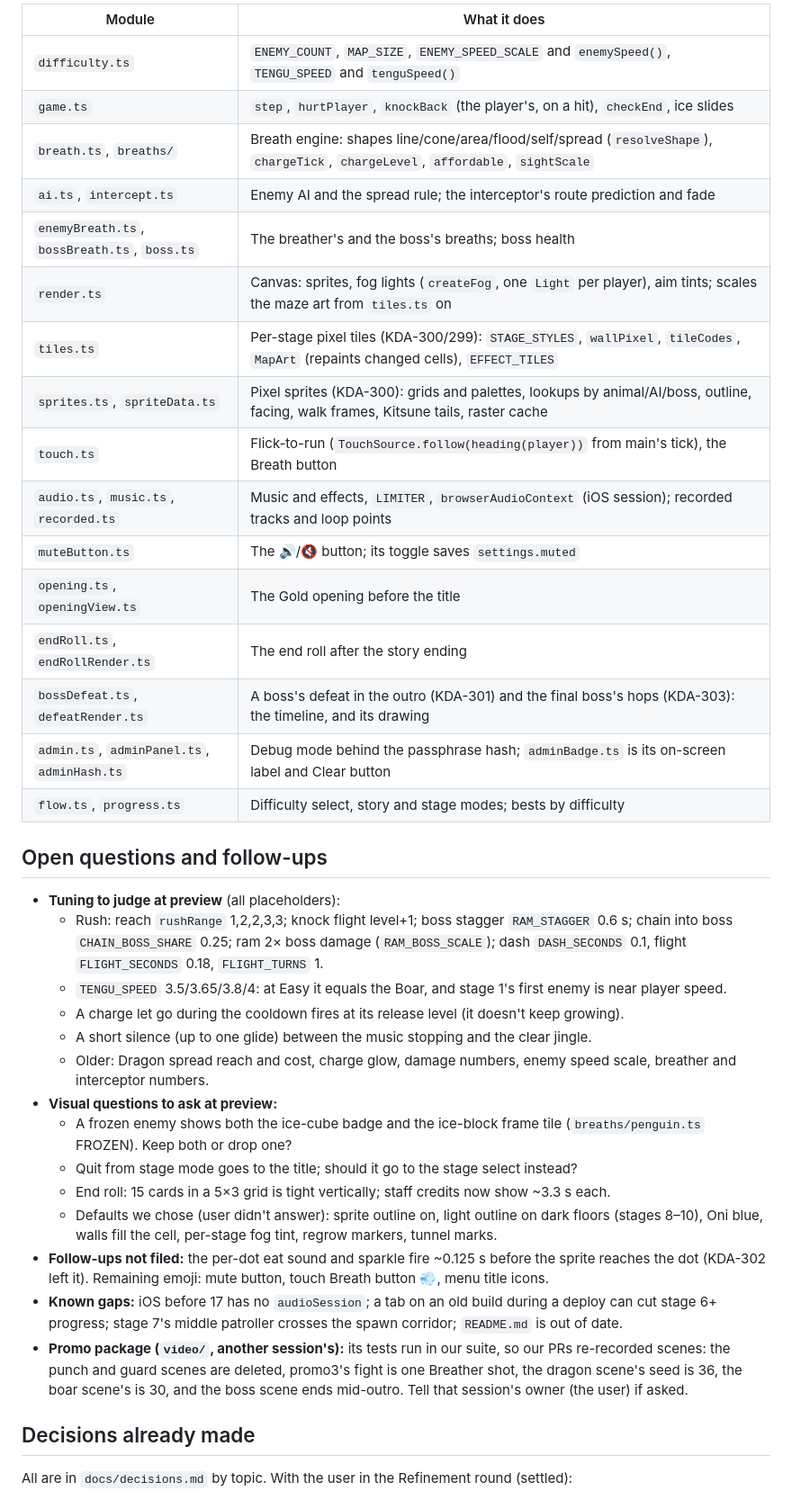
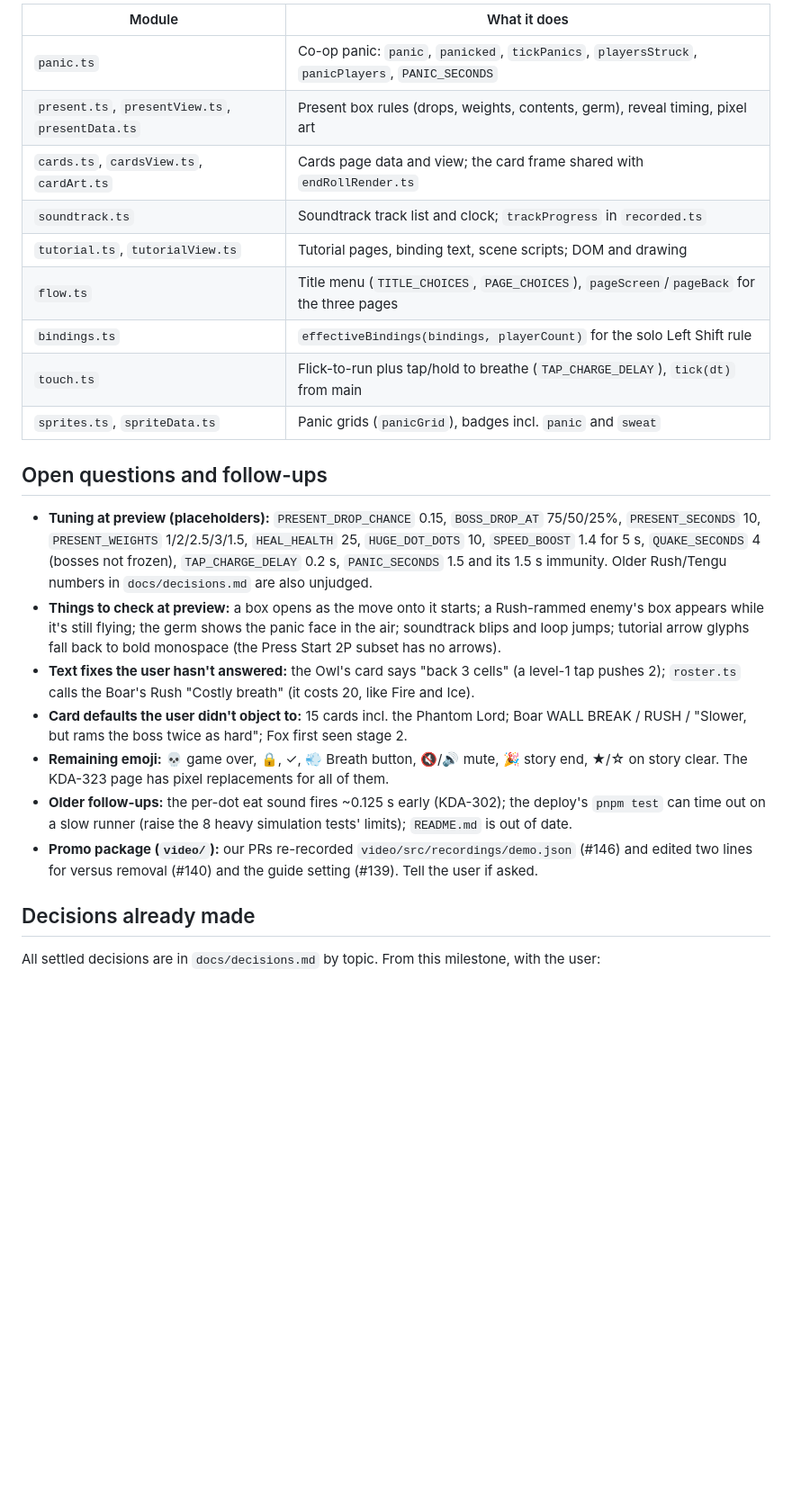
Before and after one commit to kdaisho/dot-eater, a Markdown page: docs/handover.md, the part around one of its changes. Shown at 90% size. GitHub-like rendering; blank space fills up the shorter version.

Commit message:
Update the handover after the Menus & co-op round
Co-Authored-By: Claude Opus 5.5 <noreply@anthropic.com>

```diff
--- a/docs/handover.md
+++ b/docs/handover.md
@@ -28,41 +27,27 @@ The older modules are listed in `CLAUDE.md`. Newer or reshaped ones:
 
-| Module                                       | What it does                                                                                                                      |
-| -------------------------------------------- | --------------------------------------------------------------------------------------------------------------------------------- |
-| `difficulty.ts`                              | `ENEMY_COUNT`, `MAP_SIZE`, `ENEMY_SPEED_SCALE` and `enemySpeed()`, `TENGU_SPEED` and `tenguSpeed()`                               |
-| `game.ts`                                    | `step`, `hurtPlayer`, `knockBack` (the player's, on a hit), `checkEnd`, ice slides                                                |
-| `breath.ts`, `breaths/`                      | Breath engine: shapes line/cone/area/flood/self/spread (`resolveShape`), `chargeTick`, `chargeLevel`, `affordable`, `sightScale`  |
-| `ai.ts`, `intercept.ts`                      | Enemy AI and the spread rule; the interceptor's route prediction and fade                                                         |
-| `enemyBreath.ts`, `bossBreath.ts`, `boss.ts` | The breather's and the boss's breaths; boss health                                                                                |
-| `render.ts`                                  | Canvas: sprites, fog lights (`createFog`, one `Light` per player), aim tints; scales the maze art from `tiles.ts` on              |
-| `tiles.ts`                                   | Per-stage pixel tiles (KDA-300/299): `STAGE_STYLES`, `wallPixel`, `tileCodes`, `MapArt` (repaints changed cells), `EFFECT_TILES`  |
-| `sprites.ts`, `spriteData.ts`                | Pixel sprites (KDA-300): grids and palettes, lookups by animal/AI/boss, outline, facing, walk frames, Kitsune tails, raster cache |
-| `touch.ts`                                   | Flick-to-run (`TouchSource.follow(heading(player))` from main's tick), the Breath button                                          |
-| `audio.ts`, `music.ts`, `recorded.ts`        | Music and effects, `LIMITER`, `browserAudioContext` (iOS session); recorded tracks and loop points                                |
-| `muteButton.ts`                              | The 🔊/🔇 button; its toggle saves `settings.muted`                                                                               |
-| `opening.ts`, `openingView.ts`               | The Gold opening before the title                                                                                                 |
-| `endRoll.ts`, `endRollRender.ts`             | The end roll after the story ending                                                                                               |
-| `bossDefeat.ts`, `defeatRender.ts`           | A boss's defeat in the outro (KDA-301) and the final boss's hops (KDA-303): the timeline, and its drawing                         |
-| `admin.ts`, `adminPanel.ts`, `adminHash.ts`  | Debug mode behind the passphrase hash; `adminBadge.ts` is its on-screen label and Clear button                                    |
-| `flow.ts`, `progress.ts`                     | Difficulty select, story and stage modes; bests by difficulty                                                                     |
+| Module                                           | What it does                                                                                     |
+| ------------------------------------------------ | ------------------------------------------------------------------------------------------------ |
+| `panic.ts`                                       | Co-op panic: `panic`, `panicked`, `tickPanics`, `playersStruck`, `panicPlayers`, `PANIC_SECONDS` |
+| `present.ts`, `presentView.ts`, `presentData.ts` | Present box rules (drops, weights, contents, germ), reveal timing, pixel art                     |
+| `cards.ts`, `cardsView.ts`, `cardArt.ts`         | Cards page data and view; the card frame shared with `endRollRender.ts`                          |
+| `soundtrack.ts`                                  | Soundtrack track list and clock; `trackProgress` in `recorded.ts`                                |
+| `tutorial.ts`, `tutorialView.ts`                 | Tutorial pages, binding text, scene scripts; DOM and drawing                                     |
+| `flow.ts`                                        | Title menu (`TITLE_CHOICES`, `PAGE_CHOICES`), `pageScreen`/`pageBack` for the three pages        |
+| `bindings.ts`                                    | `effectiveBindings(bindings, playerCount)` for the solo Left Shift rule                          |
+| `touch.ts`                                       | Flick-to-run plus tap/hold to breathe (`TAP_CHARGE_DELAY`), `tick(dt)` from main                 |
+| `sprites.ts`, `spriteData.ts`                    | Panic grids (`panicGrid`), badges incl. `panic` and `sweat`                                      |
 
 ## Open questions and follow-ups
 
-- **Tuning to judge at preview** (all placeholders):
-    - Rush: reach `rushRange` 1,2,2,3,3; knock flight level+1; boss stagger `RAM_STAGGER` 0.6 s; chain into boss `CHAIN_BOSS_SHARE` 0.25; ram 2× boss damage (`RAM_BOSS_SCALE`); dash `DASH_SECONDS` 0.1, flight `FLIGHT_SECONDS` 0.18, `FLIGHT_TURNS` 1.
-    - `TENGU_SPEED` 3.5/3.65/3.8/4: at Easy it equals the Boar, and stage 1's first enemy is near player speed.
-    - A charge let go during the cooldown fires at its release level (it doesn't keep growing).
-    - A short silence (up to one glide) between the music stopping and the clear jingle.
-    - Older: Dragon spread reach and cost, charge glow, damage numbers, enemy speed scale, breather and interceptor numbers.
-- **Visual questions to ask at preview:**
-    - A frozen enemy shows both the ice-cube badge and the ice-block frame tile (`breaths/penguin.ts` FROZEN). Keep both or drop one?
-    - Quit from stage mode goes to the title; should it go to the stage select instead?
-    - End roll: 15 cards in a 5×3 grid is tight vertically; staff credits now show ~3.3 s each.
-    - Defaults we chose (user didn't answer): sprite outline on, light outline on dark floors (stages 8–10), Oni blue, walls fill the cell, per-stage fog tint, regrow markers, tunnel marks.
-- **Follow-ups not filed:** the per-dot eat sound and sparkle fire ~0.125 s before the sprite reaches the dot (KDA-302 left it). Remaining emoji: mute button, touch Breath button 💨, menu title icons.
-- **Known gaps:** iOS before 17 has no `audioSession`; a tab on an old build during a deploy can cut stage 6+ progress; stage 7's middle patroller crosses the spawn corridor; `README.md` is out of date.
-- **Promo package (`video/`, another session's):** its tests run in our suite, so our PRs re-recorded scenes: the punch and guard scenes are deleted, promo3's fight is one Breather shot, the dragon scene's seed is 36, the boar scene's is 30, and the boss scene ends mid-outro. Tell that session's owner (the user) if asked.
+- **Tuning at preview (placeholders):** `PRESENT_DROP_CHANCE` 0.15, `BOSS_DROP_AT` 75/50/25%, `PRESENT_SECONDS` 10, `PRESENT_WEIGHTS` 1/2/2.5/3/1.5, `HEAL_HEALTH` 25, `HUGE_DOT_DOTS` 10, `SPEED_BOOST` 1.4 for 5 s, `QUAKE_SECONDS` 4 (bosses not frozen), `TAP_CHARGE_DELAY` 0.2 s, `PANIC_SECONDS` 1.5 and its 1.5 s immunity. Older Rush/Tengu numbers in `docs/decisions.md` are also unjudged.
+- **Things to check at preview:** a box opens as the move onto it starts; a Rush-rammed enemy's box appears while it's still flying; the germ shows the panic face in the air; soundtrack blips and loop jumps; tutorial arrow glyphs fall back to bold monospace (the Press Start 2P subset has no arrows).
+- **Text fixes the user hasn't answered:** the Owl's card says "back 3 cells" (a level-1 tap pushes 2); `roster.ts` calls the Boar's Rush "Costly breath" (it costs 20, like Fire and Ice).
+- **Card defaults the user didn't object to:** 15 cards incl. the Phantom Lord; Boar WALL BREAK / RUSH / "Slower, but rams the boss twice as hard"; Fox first seen stage 2.
+- **Remaining emoji:** 💀 game over, 🔒, ✓, 💨 Breath button, 🔇/🔊 mute, 🎉 story end, ★/☆ on story clear. The KDA-323 page has pixel replacements for all of them.
+- **Older follow-ups:** the per-dot eat sound fires ~0.125 s early (KDA-302); the deploy's `pnpm test` can time out on a slow runner (raise the 8 heavy simulation tests' limits); `README.md` is out of date.
+- **Promo package (`video/`):** our PRs re-recorded `video/src/recordings/demo.json` (#146) and edited two lines for versus removal (#140) and the guide setting (#139). Tell the user if asked.
 
 ## Decisions already made
 
-All are in `docs/decisions.md` by topic. With the user in the Refinement round (settled):
+All settled decisions are in `docs/decisions.md` by topic. From this milestone, with the user:
 
```
Also changed, not shown: other parts of docs/handover.md (+30 -34 lines).
